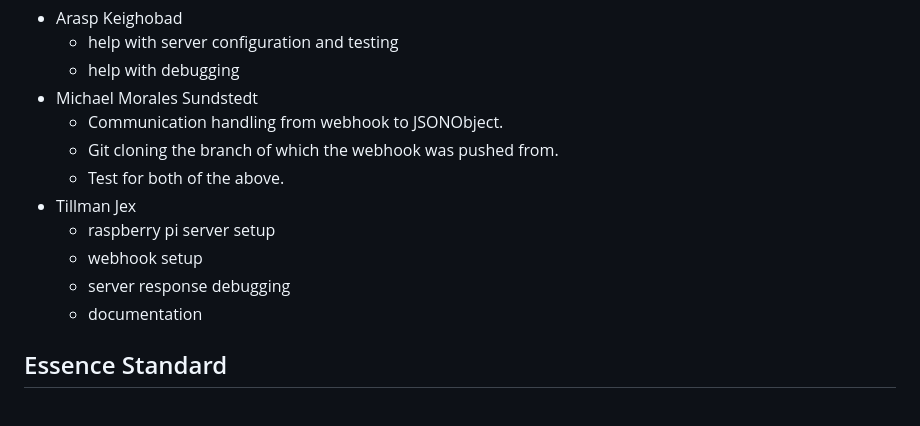
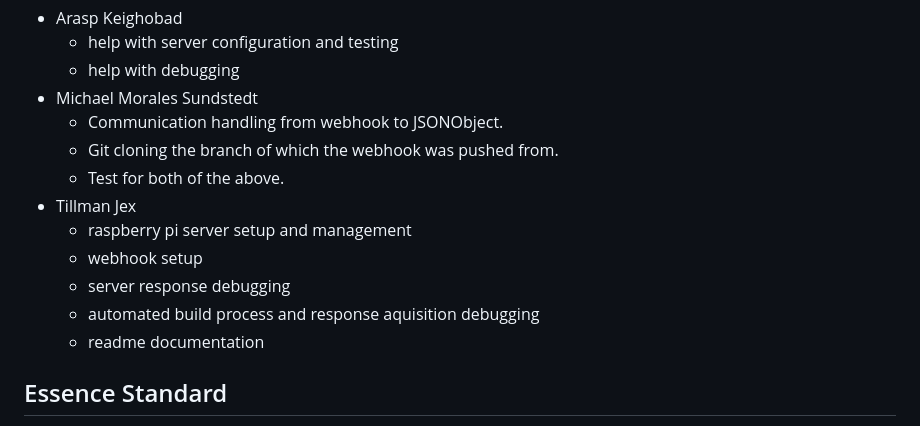
Before and after one commit to tjex/ci-server-g26, a Markdown page: README.md, the part around the change. Drawn GitHub-style.

Commit message:
doc : soc wip : issue/31

```diff
--- a/README.md
+++ b/README.md
@@ -223,10 +223,11 @@ Below are the function definitions used above.
     - Git cloning the branch of which the webhook was pushed from.
     - Test for both of the above.
 - Tillman Jex
-    - raspberry pi server setup
+    - raspberry pi server setup and management
     - webhook setup
     - server response debugging
-    - documentation
+    - automated build process and response aquisition debugging
+    - readme documentation
 
 ## Essence Standard
 
```
